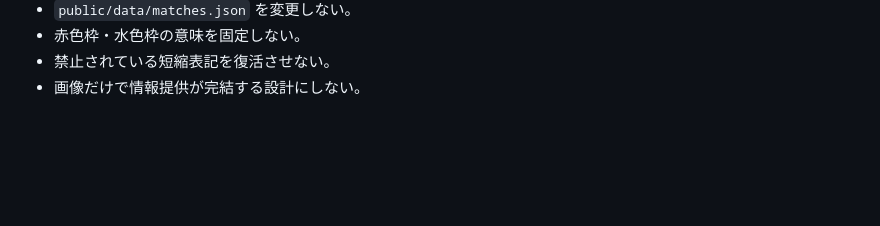
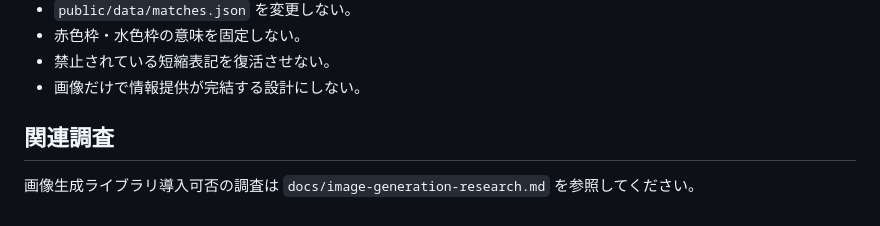
Before and after one commit to koteikara/Sanga, a Markdown page: docs/screenshot-social-share.md, the part around the change. Drawn GitHub-style; blank space fills up the shorter version.

```diff
--- a/docs/screenshot-social-share.md
+++ b/docs/screenshot-social-share.md
@@ -315,3 +315,7 @@ sanga-schedule-share-settings-v1
 * 赤色枠・水色枠の意味を固定しない。
 * 禁止されている短縮表記を復活させない。
 * 画像だけで情報提供が完結する設計にしない。
+
+## 関連調査
+
+画像生成ライブラリ導入可否の調査は `docs/image-generation-research.md` を参照してください。
```
Also changed, not shown: docs/image-generation-research.md (added, +366 -0 lines).
